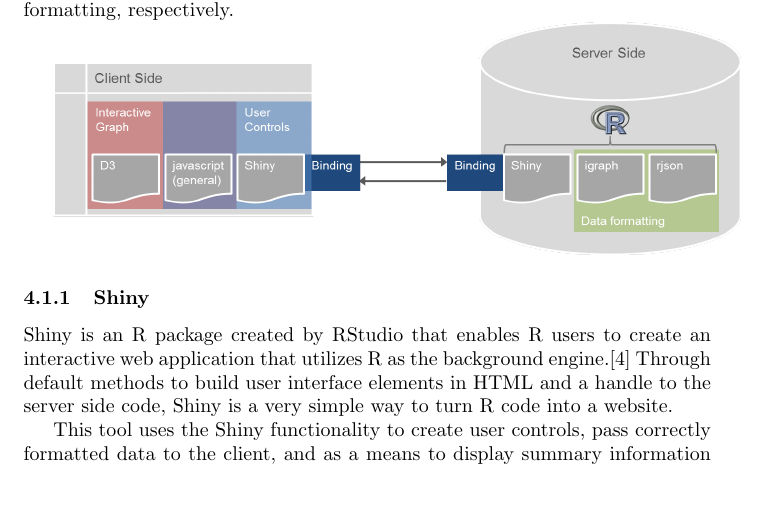
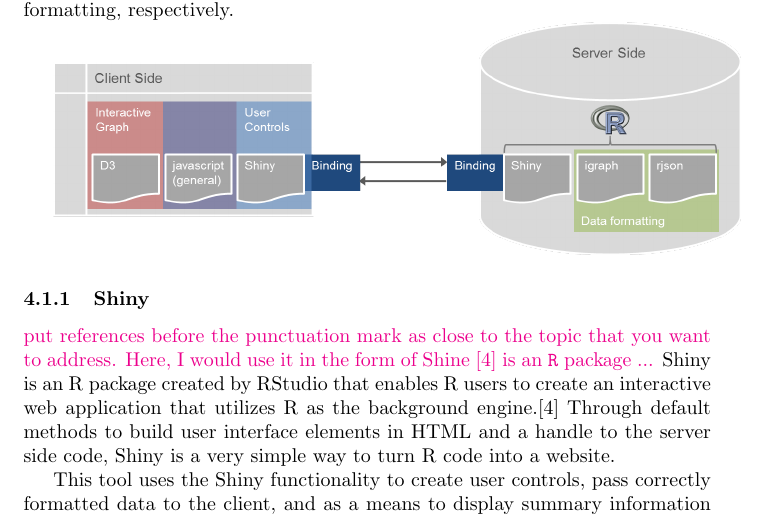
Before and after one commit to andeek/CreativeComponent, a LaTeX document (paper/cc_kaplan_andrea.tex): part of page 1 of 4, cut so that both start at the same text, the shorter picture padded with empty space. Compiled offline with pdfLaTeX.

Commit message:
couple of small comments

```diff
--- a/paper/cc_kaplan_andrea.tex
+++ b/paper/cc_kaplan_andrea.tex
@@ -1,4 +1,4 @@
-\documentclass{article}\usepackage{graphicx, color}
+\documentclass{article}\usepackage[]{graphicx}\usepackage[]{color}
 %% maxwidth is the original width if it is less than linewidth
 %% otherwise use linewidth (to make sure the graphics do not exceed the margin)
 \makeatletter
@@ -11,22 +11,16 @@
 }
 \makeatother
 
-\IfFileExists{upquote.sty}{\usepackage{upquote}}{}
-\definecolor{fgcolor}{rgb}{0.2, 0.2, 0.2}
-\newcommand{\hlnumber}[1]{\textcolor[rgb]{0,0,0}{#1}}%
-\newcommand{\hlfunctioncall}[1]{\textcolor[rgb]{0.501960784313725,0,0.329411764705882}{\textbf{#1}}}%
-\newcommand{\hlstring}[1]{\textcolor[rgb]{0.6,0.6,1}{#1}}%
-\newcommand{\hlkeyword}[1]{\textcolor[rgb]{0,0,0}{\textbf{#1}}}%
-\newcommand{\hlargument}[1]{\textcolor[rgb]{0.690196078431373,0.250980392156863,0.0196078431372549}{#1}}%
-\newcommand{\hlcomment}[1]{\textcolor[rgb]{0.180392156862745,0.6,0.341176470588235}{#1}}%
-\newcommand{\hlroxygencomment}[1]{\textcolor[rgb]{0.43921568627451,0.47843137254902,0.701960784313725}{#1}}%
-\newcommand{\hlformalargs}[1]{\textcolor[rgb]{0.690196078431373,0.250980392156863,0.0196078431372549}{#1}}%
-\newcommand{\hleqformalargs}[1]{\textcolor[rgb]{0.690196078431373,0.250980392156863,0.0196078431372549}{#1}}%
-\newcommand{\hlassignement}[1]{\textcolor[rgb]{0,0,0}{\textbf{#1}}}%
-\newcommand{\hlpackage}[1]{\textcolor[rgb]{0.588235294117647,0.709803921568627,0.145098039215686}{#1}}%
-\newcommand{\hlslot}[1]{\textit{#1}}%
-\newcommand{\hlsymbol}[1]{\textcolor[rgb]{0,0,0}{#1}}%
-\newcommand{\hlprompt}[1]{\textcolor[rgb]{0.2,0.2,0.2}{#1}}%
+\definecolor{fgcolor}{rgb}{0.345, 0.345, 0.345}
+\newcommand{\hlnum}[1]{\textcolor[rgb]{0.686,0.059,0.569}{#1}}%
+\newcommand{\hlstr}[1]{\textcolor[rgb]{0.192,0.494,0.8}{#1}}%
+\newcommand{\hlcom}[1]{\textcolor[rgb]{0.678,0.584,0.686}{\textit{#1}}}%
+\newcommand{\hlopt}[1]{\textcolor[rgb]{0,0,0}{#1}}%
+\newcommand{\hlstd}[1]{\textcolor[rgb]{0.345,0.345,0.345}{#1}}%
+\newcommand{\hlkwa}[1]{\textcolor[rgb]{0.161,0.373,0.58}{\textbf{#1}}}%
+\newcommand{\hlkwb}[1]{\textcolor[rgb]{0.69,0.353,0.396}{#1}}%
+\newcommand{\hlkwc}[1]{\textcolor[rgb]{0.333,0.667,0.333}{#1}}%
+\newcommand{\hlkwd}[1]{\textcolor[rgb]{0.737,0.353,0.396}{\textbf{#1}}}%
 
 \usepackage{framed}
 \makeatletter
@@ -58,6 +52,12 @@
 \usepackage[backend=bibtex, natbib=true]{biblatex}
 \addbibresource{references/refs.bib}
 
+\usepackage{color}
+\newcommand{\hh}[1]{{\color{magenta} #1}}
+\IfFileExists{upquote.sty}{\usepackage{upquote}}{}
+
+
+
 
 \begin{document}
 
@@ -69,18 +69,22 @@
 \part{User Interface}
 \section{Technical Aspects}
 \subsection{Software}
+
 This tool utilizes three main pieces of software to establish interactive user control of a random graph. The three pieces used are Shiny, D3, and igraph. They are used to manage server/client interaction, user interface, and data formatting, respectively.
 
 \includegraphics[width=\textwidth]{images/clientserverflow.png}
 
 
 \subsubsection{Shiny}
+
+\hh{put references before the punctuation mark as close to the topic that you want to address. Here, I would use it in the form of Shine \cite{rs-shiny} is an {\tt R} package ...}
 Shiny is an R package created by RStudio that enables R users to create an interactive web application that utilizes R as the background engine.\cite{rs-shiny} Through default methods to build user interface elements in HTML and a handle to the server side code, Shiny is a very simple way to turn R code into a website.
 
 This tool uses the Shiny functionality to create user controls, pass correctly formatted data to the client, and as a means to display summary information regarding the user's interactions with a graph at any point in time. In this context, Shiny serves as the translator between the formatted data and what the user sees and interacts with on their screen.
 
 
 \subsubsection{D3}
+
 D3 is a javascript library written by Mike Bostock with the main purpose of visualizing and interacting with data.\cite{mb-d3} The title D3 stands for ``Data Driven Documents”. This library facilitates manipulation of HTML elements, SVG (scalable vector graphics), and CSS (cascading style sheets) with the end goal of animations and interactions that are tied to underlying data. The key idea behind the library is that DOM elements are completely determined by the data, so rather than adding elements to a web page to be viewed by users, D3 allows users to see and interact with graphical representaions of their data in a web framework.
 
 This tool uses D3 to handle all graphical displays and user interactions with the graph. The data is passed to the client and able to be used through Shiny's input bindings. It is crucial that the data has been formatted correctly at this point for the javascript to properly function. For this reason, we limit the file types being passed in to the tool to a robust graph-specific type.
```
Also changed, not shown: paper/cc_kaplan_andrea.pdf, paper/cc_kaplan_andrea.tex (1 more changed lines), 4 other files.
